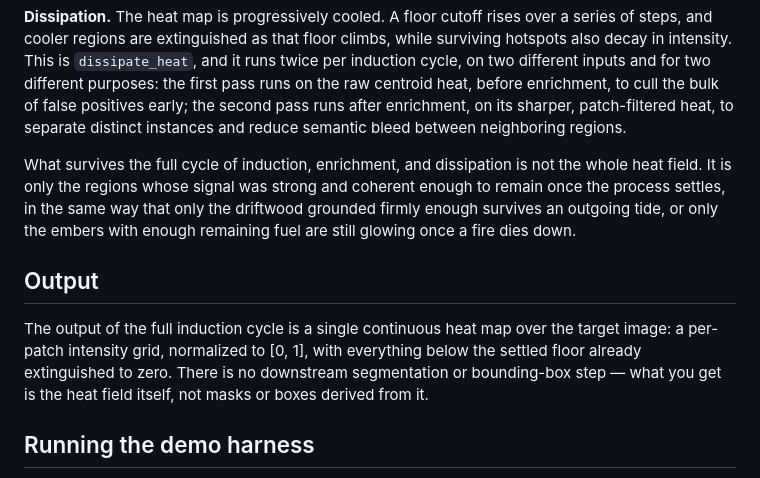
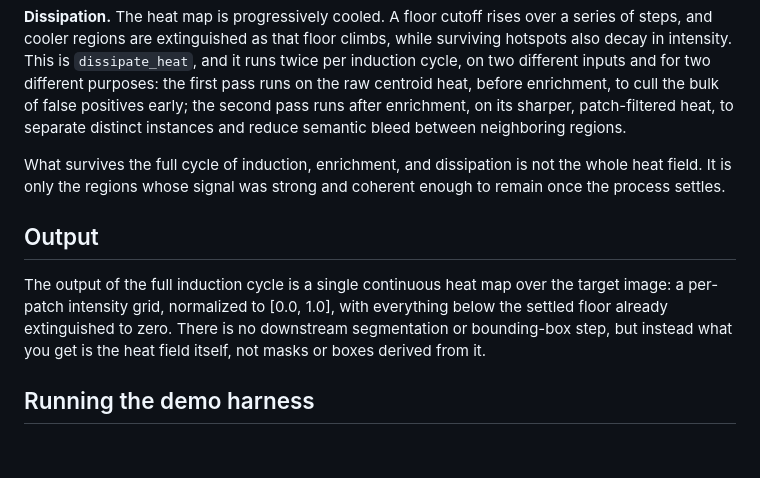
Before and after one commit to tutomiko/fireplace, a Markdown page: README.md, the part around the change. Rendered like a GitHub page; blank space fills up the shorter version.

```diff
--- a/README.md
+++ b/README.md
@@ -42,11 +42,11 @@ The algorithm is organized around three stages, each named for a physical proces
 
 **Dissipation.** The heat map is progressively cooled. A floor cutoff rises over a series of steps, and cooler regions are extinguished as that floor climbs, while surviving hotspots also decay in intensity. This is `dissipate_heat`, and it runs twice per induction cycle, on two different inputs and for two different purposes: the first pass runs on the raw centroid heat, before enrichment, to cull the bulk of false positives early; the second pass runs after enrichment, on its sharper, patch-filtered heat, to separate distinct instances and reduce semantic bleed between neighboring regions.
 
-What survives the full cycle of induction, enrichment, and dissipation is not the whole heat field. It is only the regions whose signal was strong and coherent enough to remain once the process settles, in the same way that only the driftwood grounded firmly enough survives an outgoing tide, or only the embers with enough remaining fuel are still glowing once a fire dies down.
+What survives the full cycle of induction, enrichment, and dissipation is not the whole heat field. It is only the regions whose signal was strong and coherent enough to remain once the process settles.
 
 ## Output
 
-The output of the full induction cycle is a single continuous heat map over the target image: a per-patch intensity grid, normalized to [0, 1], with everything below the settled floor already extinguished to zero. There is no downstream segmentation or bounding-box step — what you get is the heat field itself, not masks or boxes derived from it.
+The output of the full induction cycle is a single continuous heat map over the target image: a per-patch intensity grid, normalized to [0.0, 1.0], with everything below the settled floor already extinguished to zero. There is no downstream segmentation or bounding-box step, but instead what you get is the heat field itself, not masks or boxes derived from it.
 
 ## Running the demo harness
 
```
